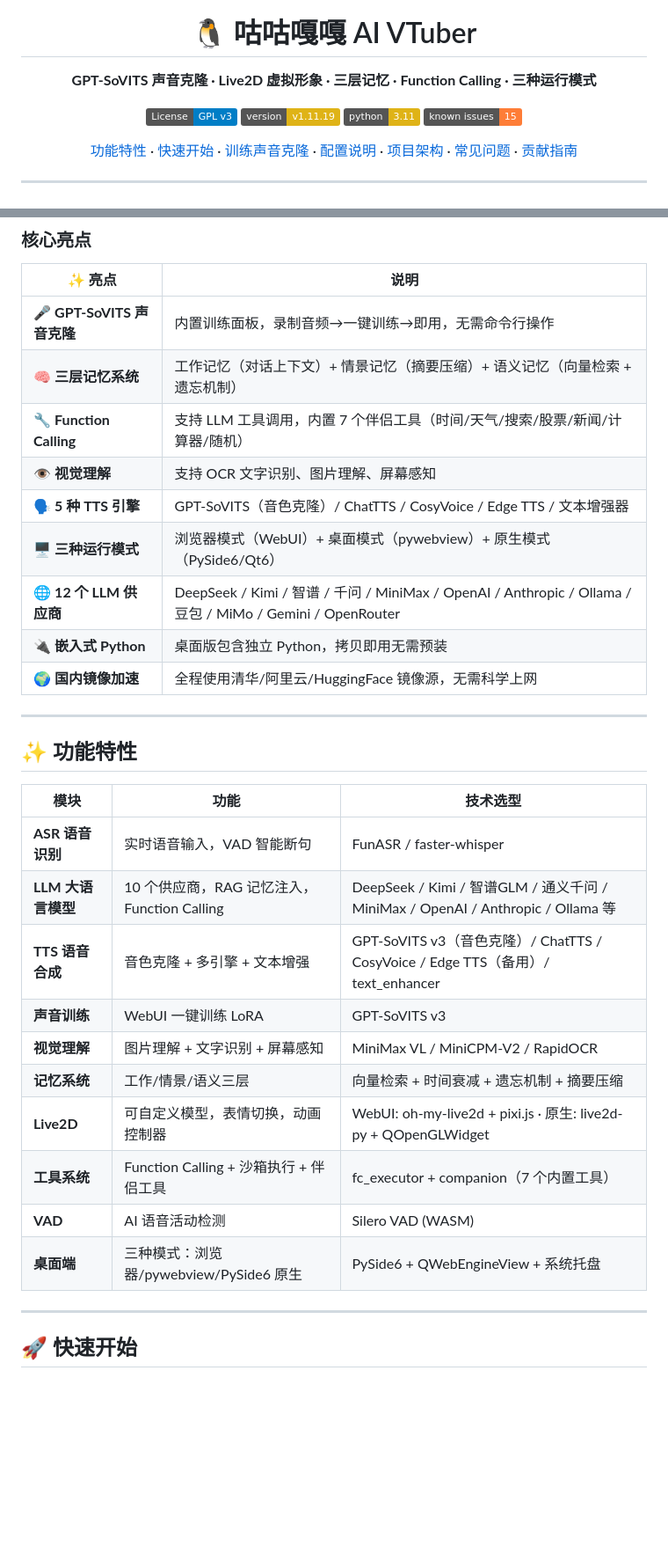
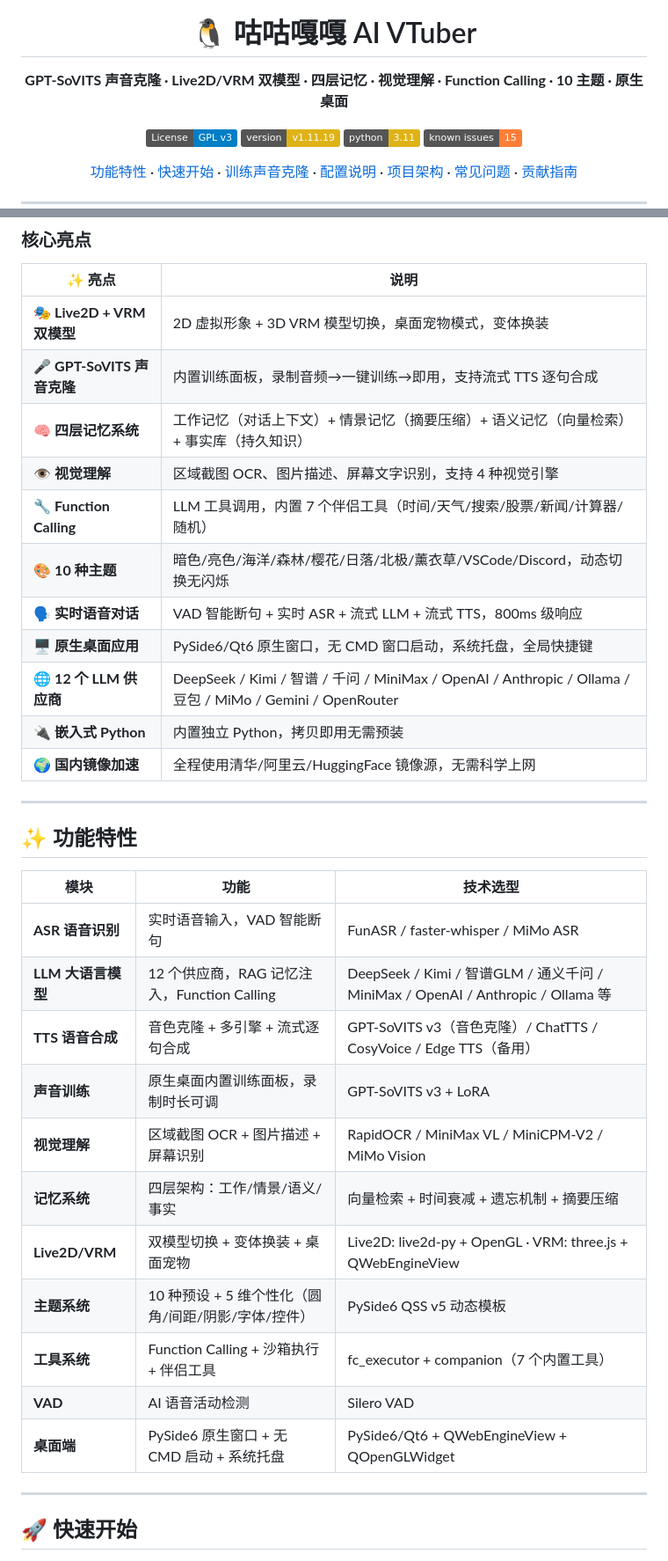
Before and after one commit to xzt238/ai-vtuber-fixed, a Markdown page: README.md, 2 parts joined by grey strips. Shown at 88% size. Drawn GitHub-style; badges without logos; blank space fills up the shorter version.

```diff
--- a/README.md
+++ b/README.md
@@ -4,7 +4,7 @@
 
 # 🐧 咕咕嘎嘎 AI VTuber
 
-**GPT-SoVITS 声音克隆 · Live2D 虚拟形象 · 三层记忆 · Function Calling · 三种运行模式**
+**GPT-SoVITS 声音克隆 · Live2D/VRM 双模型 · 四层记忆 · 视觉理解 · Function Calling · 10 主题 · 原生桌面**
 
 [![License: GPL v3](https://img.shields.io/badge/License-GPL%20v3-blue.svg)](https://www.gnu.org/licenses/gpl-3.0)
 [![Version](https://img.shields.io/badge/version-v1.11.19-yellow.svg)](docs/VERSION.md)
@@ -25,14 +25,16 @@
 
 | ✨ 亮点 | 说明 |
 |---------|------|
-| 🎤 **GPT-SoVITS 声音克隆** | 内置训练面板，录制音频→一键训练→即用，无需命令行操作 |
-| 🧠 **三层记忆系统** | 工作记忆（对话上下文）+ 情景记忆（摘要压缩）+ 语义记忆（向量检索 + 遗忘机制） |
-| 🔧 **Function Calling** | 支持 LLM 工具调用，内置 7 个伴侣工具（时间/天气/搜索/股票/新闻/计算器/随机） |
-| 👁️ **视觉理解** | 支持 OCR 文字识别、图片理解、屏幕感知 |
-| 🗣️ **5 种 TTS 引擎** | GPT-SoVITS（音色克隆）/ ChatTTS / CosyVoice / Edge TTS / 文本增强器 |
-| 🖥️ **三种运行模式** | 浏览器模式（WebUI）+ 桌面模式（pywebview）+ 原生模式（PySide6/Qt6） |
+| 🎭 **Live2D + VRM 双模型** | 2D 虚拟形象 + 3D VRM 模型切换，桌面宠物模式，变体换装 |
+| 🎤 **GPT-SoVITS 声音克隆** | 内置训练面板，录制音频→一键训练→即用，支持流式 TTS 逐句合成 |
+| 🧠 **四层记忆系统** | 工作记忆（对话上下文）+ 情景记忆（摘要压缩）+ 语义记忆（向量检索）+ 事实库（持久知识） |
+| 👁️ **视觉理解** | 区域截图 OCR、图片描述、屏幕文字识别，支持 4 种视觉引擎 |
+| 🔧 **Function Calling** | LLM 工具调用，内置 7 个伴侣工具（时间/天气/搜索/股票/新闻/计算器/随机） |
+| 🎨 **10 种主题** | 暗色/亮色/海洋/森林/樱花/日落/北极/薰衣草/VSCode/Discord，动态切换无闪烁 |
+| 🗣️ **实时语音对话** | VAD 智能断句 + 实时 ASR + 流式 LLM + 流式 TTS，800ms 级响应 |
+| 🖥️ **原生桌面应用** | PySide6/Qt6 原生窗口，无 CMD 窗口启动，系统托盘，全局快捷键 |
 | 🌐 **12 个 LLM 供应商** | DeepSeek / Kimi / 智谱 / 千问 / MiniMax / OpenAI / Anthropic / Ollama / 豆包 / MiMo / Gemini / OpenRouter |
-| 🔌 **嵌入式 Python** | 桌面版包含独立 Python，拷贝即用无需预装 |
+| 🔌 **嵌入式 Python** | 内置独立 Python，拷贝即用无需预装 |
 | 🌍 **国内镜像加速** | 全程使用清华/阿里云/HuggingFace 镜像源，无需科学上网 |
 
 ---
@@ -41,16 +43,17 @@
 
 | 模块 | 功能 | 技术选型 |
 |------|------|----------|
-| **ASR 语音识别** | 实时语音输入，VAD 智能断句 | FunASR / faster-whisper |
-| **LLM 大语言模型** | 10 个供应商，RAG 记忆注入，Function Calling | DeepSeek / Kimi / 智谱GLM / 通义千问 / MiniMax / OpenAI / Anthropic / Ollama 等 |
-| **TTS 语音合成** | 音色克隆 + 多引擎 + 文本增强 | GPT-SoVITS v3（音色克隆）/ ChatTTS / CosyVoice / Edge TTS（备用）/ text_enhancer |
-| **声音训练** | WebUI 一键训练 LoRA | GPT-SoVITS v3 |
-| **视觉理解** | 图片理解 + 文字识别 + 屏幕感知 | MiniMax VL / MiniCPM-V2 / RapidOCR |
-| **记忆系统** | 工作/情景/语义三层 | 向量检索 + 时间衰减 + 遗忘机制 + 摘要压缩 |
-| **Live2D** | 可自定义模型，表情切换，动画控制器 | WebUI: oh-my-live2d + pixi.js · 原生: live2d-py + QOpenGLWidget |
+| **ASR 语音识别** | 实时语音输入，VAD 智能断句 | FunASR / faster-whisper / MiMo ASR |
+| **LLM 大语言模型** | 12 个供应商，RAG 记忆注入，Function Calling | DeepSeek / Kimi / 智谱GLM / 通义千问 / MiniMax / OpenAI / Anthropic / Ollama 等 |
+| **TTS 语音合成** | 音色克隆 + 多引擎 + 流式逐句合成 | GPT-SoVITS v3（音色克隆）/ ChatTTS / CosyVoice / Edge TTS（备用） |
+| **声音训练** | 原生桌面内置训练面板，录制时长可调 | GPT-SoVITS v3 + LoRA |
+| **视觉理解** | 区域截图 OCR + 图片描述 + 屏幕识别 | RapidOCR / MiniMax VL / MiniCPM-V2 / MiMo Vision |
+| **记忆系统** | 四层架构：工作/情景/语义/事实 | 向量检索 + 时间衰减 + 遗忘机制 + 摘要压缩 |
+| **Live2D/VRM** | 双模型切换 + 变体换装 + 桌面宠物 | Live2D: live2d-py + OpenGL · VRM: three.js + QWebEngineView |
+| **主题系统** | 10 种预设 + 5 维个性化（圆角/间距/阴影/字体/控件） | PySide6 QSS v5 动态模板 |
 | **工具系统** | Function Calling + 沙箱执行 + 伴侣工具 | fc_executor + companion（7 个内置工具） |
-| **VAD** | AI 语音活动检测 | Silero VAD (WASM) |
-| **桌面端** | 三种模式：浏览器/pywebview/PySide6 原生 | PySide6 + QWebEngineView + 系统托盘 |
+| **VAD** | AI 语音活动检测 | Silero VAD |
+| **桌面端** | PySide6 原生窗口 + 无 CMD 启动 + 系统托盘 | PySide6/Qt6 + QWebEngineView + QOpenGLWidget |
 
 ---
 
```
Also changed, not shown: other parts of README.md (+42 -19 lines).
